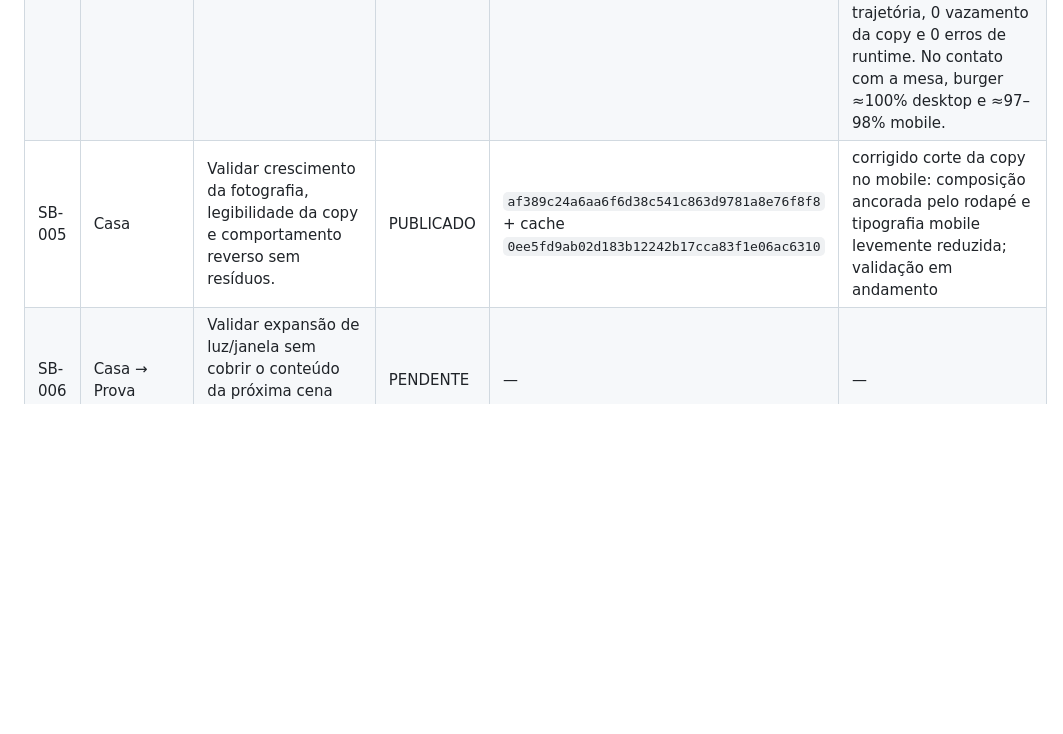
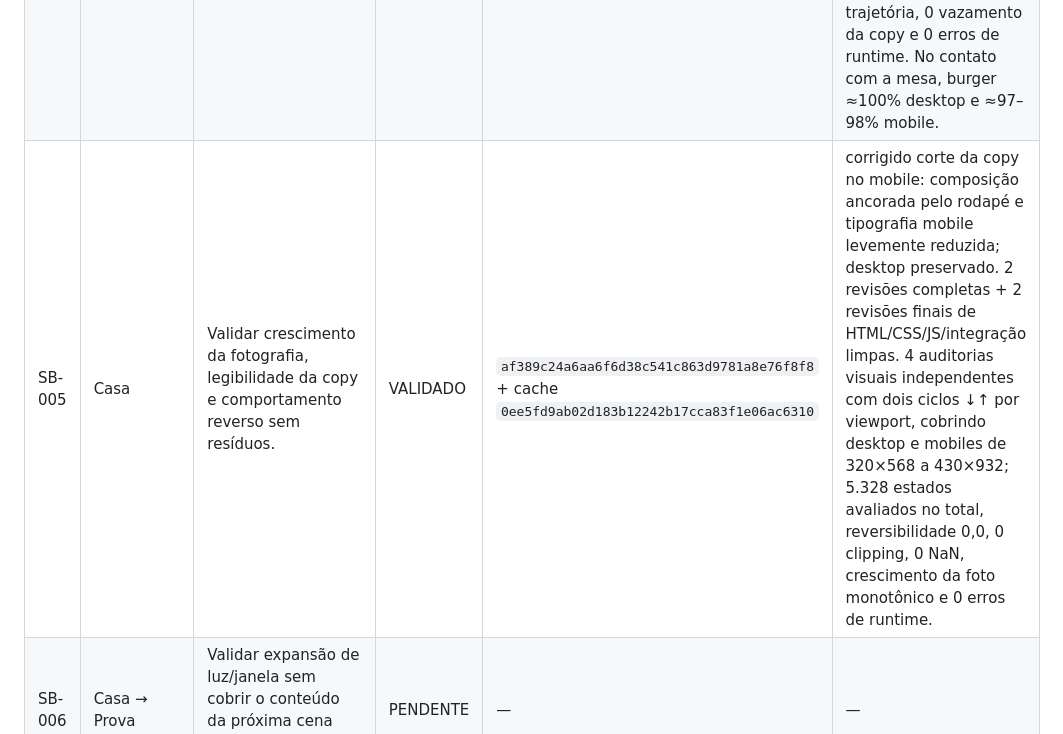
Before and after one commit to Carloszw45/prototipos-sites, a Markdown page: senhor-burger/AUDITORIA_INCREMENTAL.md, the part around the change. Rendered like a GitHub page; blank space fills up the shorter version.

Commit message:
audit: valida SB-005 Casa

```diff
--- a/senhor-burger/AUDITORIA_INCREMENTAL.md
+++ b/senhor-burger/AUDITORIA_INCREMENTAL.md
@@ -24,7 +24,7 @@
 | SB-002 | Hero → Produtos | Validar continuidade espacial do burger e ausência de salto de escala/posição na dobra. | VALIDADO | `a81b86a22ad2c03b2fcf36fda3430759872ec429` + `97ffcb4613132c690b286f89074cc62c68d8fe13` | reaberto a pedido: removido morph entre burgers; Produtos agora usa a mesma composição de 9 camadas e proporção do Hero; 2 revisões completas + 2 revisões finais de HTML/CSS/JS/integração limpas; auditoria visual e certificação final em desktop/mobile com 2 ciclos ↓↑ por breakpoint, RMS reverso 0,0, 9 camadas, geometria final coincidente e sem erro de runtime |
 | SB-003 | Produtos | Validar entrada/saída dos três estados de copy e recomposição das camadas sem disputa de transform/opacity. | VALIDADO | `e46414a998a7e0a541da7503e9cc747289c2eec3` + cache `ea743e0e5a5c1a3e33778debdc1b8daad5df7ec4` | corrigida sobreposição copy/burger e refinada coreografia das 3 copies, drift e abertura/recomposição das 9 camadas; 2 revisões completas + 2 revisões finais de HTML/CSS/JS/integração limpas; certificação visual desktop/mobile com 2 ciclos ↓↑ por breakpoint, 324 estados por breakpoint, reversibilidade 0,0, 0 overlaps, 0 competição entre copies e sem erro de runtime |
 | SB-004 | Produtos → Casa | Validar escala do burger até a mesa e eliminar qualquer intervalo visual morto ou queda brusca de presença. | VALIDADO | `99957c9f5d0bbef8596b4bd60bb17b23d0318750` + `6c5dc72a8205dff4716d880a7fa8761e4d5b03f4` + `385904fe30da5a5929fc543a2c99f1792003d5d7` + cache `a49052d0ce379280f8e5c8e033ed94776b64c40a` | origem do burger estabilizada; Casa sobe com o scroll; fundo vermelho→marrom contínuo; burger mantido acima da foto e visível até tocar a mesa; copy da Casa removida do bridge para evitar pisca. Após a última correção: 2 revisões completas + 2 revisões finais de HTML/CSS/JS/integração limpas; 4 auditorias visuais limpas em desktop/mobile, cada uma com 2 ciclos ↓↑ (101/161/181/161 estados por direção; 4.832 estados geométricos no total); reversibilidade métrica 0,0, 0 seams, 0 estados mortos, 0 reversões de trajetória, 0 vazamento da copy e 0 erros de runtime. No contato com a mesa, burger ≈100% desktop e ≈97–98% mobile. |
-| SB-005 | Casa | Validar crescimento da fotografia, legibilidade da copy e comportamento reverso sem resíduos. | PUBLICADO | `af389c24a6aa6f6d38c541c863d9781a8e76f8f8` + cache `0ee5fd9ab02d183b12242b17cca83f1e06ac6310` | corrigido corte da copy no mobile: composição ancorada pelo rodapé e tipografia mobile levemente reduzida; validação em andamento |
+| SB-005 | Casa | Validar crescimento da fotografia, legibilidade da copy e comportamento reverso sem resíduos. | VALIDADO | `af389c24a6aa6f6d38c541c863d9781a8e76f8f8` + cache `0ee5fd9ab02d183b12242b17cca83f1e06ac6310` | corrigido corte da copy no mobile: composição ancorada pelo rodapé e tipografia mobile levemente reduzida; desktop preservado. 2 revisões completas + 2 revisões finais de HTML/CSS/JS/integração limpas. 4 auditorias visuais independentes com dois ciclos ↓↑ por viewport, cobrindo desktop e mobiles de 320×568 a 430×932; 5.328 estados avaliados no total, reversibilidade 0,0, 0 clipping, 0 NaN, crescimento da foto monotônico e 0 erros de runtime. |
 | SB-006 | Casa → Prova | Validar expansão de luz/janela sem cobrir o conteúdo da próxima cena nem gerar tela lavada. | PENDENTE | — | — |
 | SB-007 | Prova | Validar entrada/saída do 4,7 e reviews, inclusive subida do scroll, sem sumiços prematuros. | PENDENTE | — | — |
 | SB-008 | Prova → Localização | Validar estrela → pin e transição creme → escuro sem faixa/corte horizontal perceptível. | PENDENTE | — | — |
```
